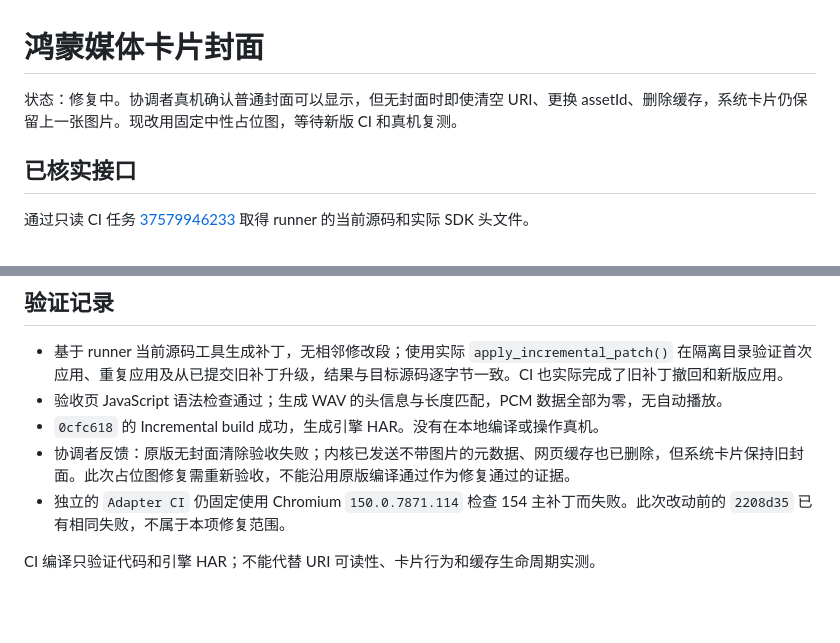
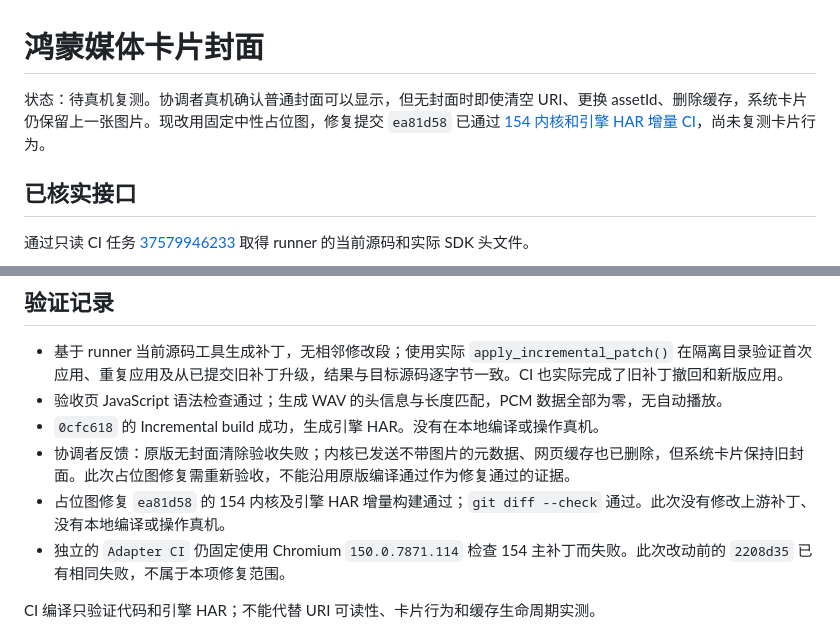
Before and after one commit to miramira8295/chromium-hmos, a Markdown page: docs/OHOS_MEDIA_ARTWORK.md, 2 parts joined by grey strips. Rendered like a GitHub page; blank space fills up the shorter version.

Commit message:
docs: record placeholder artwork build and retest requirements

```diff
--- a/docs/OHOS_MEDIA_ARTWORK.md
+++ b/docs/OHOS_MEDIA_ARTWORK.md
@@ -1,6 +1,6 @@
 # 鸿蒙媒体卡片封面
 
-状态：修复中。协调者真机确认普通封面可以显示，但无封面时即使清空 URI、更换 assetId、删除缓存，系统卡片仍保留上一张图片。现改用固定中性占位图，等待新版 CI 和真机复测。
+状态：待真机复测。协调者真机确认普通封面可以显示，但无封面时即使清空 URI、更换 assetId、删除缓存，系统卡片仍保留上一张图片。现改用固定中性占位图，修复提交 `ea81d58` 已通过 [154 内核和引擎 HAR 增量 CI](https://github.com/miramira8295/chromium-hmos/actions/runs/37587178917)，尚未复测卡片行为。
 
 ## 已核实接口
 
@@ -59,6 +59,7 @@
 - 验收页 JavaScript 语法检查通过；生成 WAV 的头信息与长度匹配，PCM 数据全部为零，无自动播放。
 - `0cfc618` 的 Incremental build 成功，生成引擎 HAR。没有在本地编译或操作真机。
 - 协调者反馈：原版无封面清除验收失败；内核已发送不带图片的元数据、网页缓存也已删除，但系统卡片保持旧封面。此次占位图修复需重新验收，不能沿用原版编译通过作为修复通过的证据。
+- 占位图修复 `ea81d58` 的 154 内核及引擎 HAR 增量构建通过；`git diff --check` 通过。此次没有修改上游补丁、没有本地编译或操作真机。
 - 独立的 `Adapter CI` 仍固定使用 Chromium `150.0.7871.114` 检查 154 主补丁而失败。此次改动前的 `2208d35` 已有相同失败，不属于本项修复范围。
 
 CI 编译只验证代码和引擎 HAR；不能代替 URI 可读性、卡片行为和缓存生命周期实测。
```
Also changed, not shown: docs/HARMONYOS_FEATURE_ROADMAP.md (+1 -1 lines).
